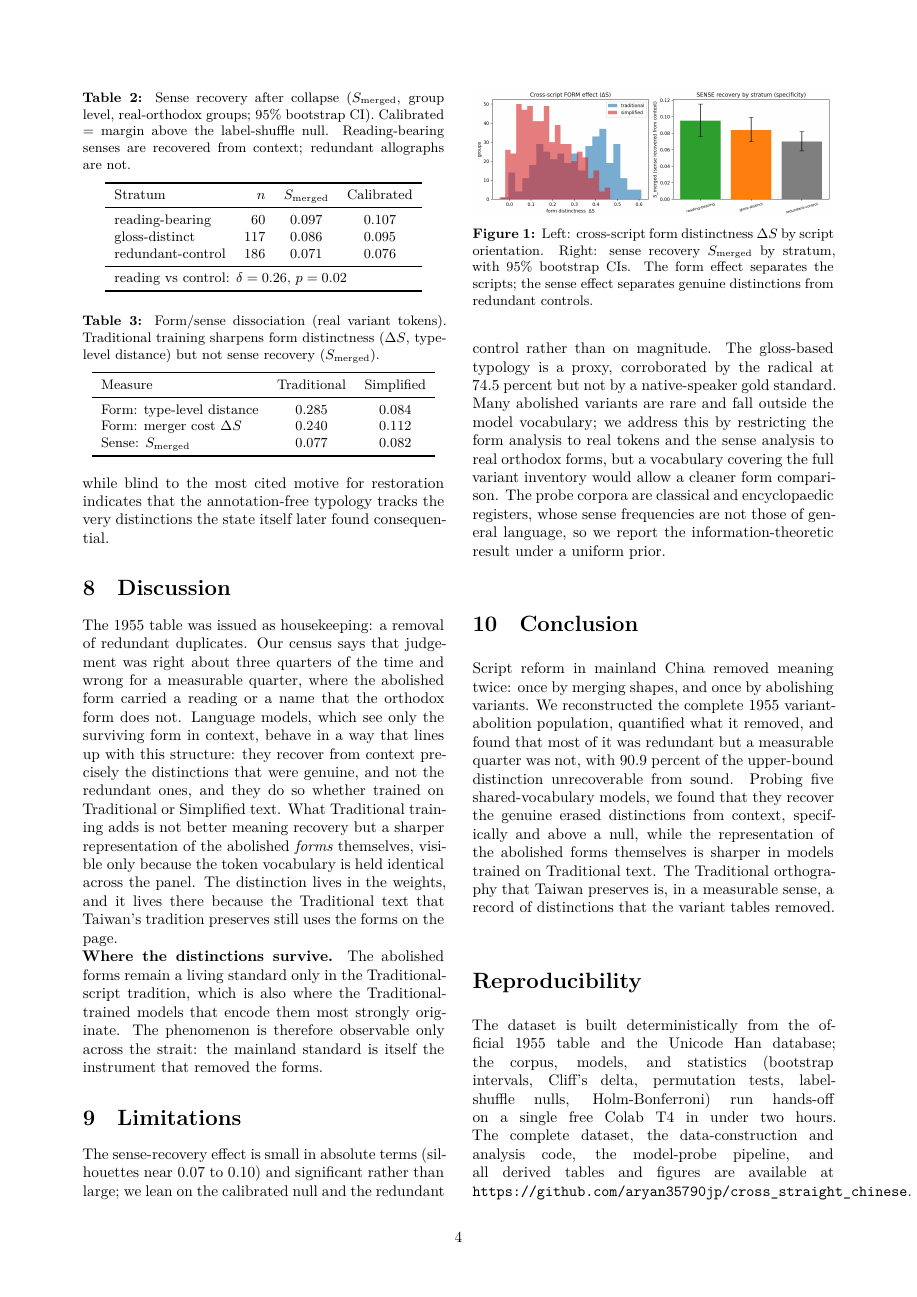
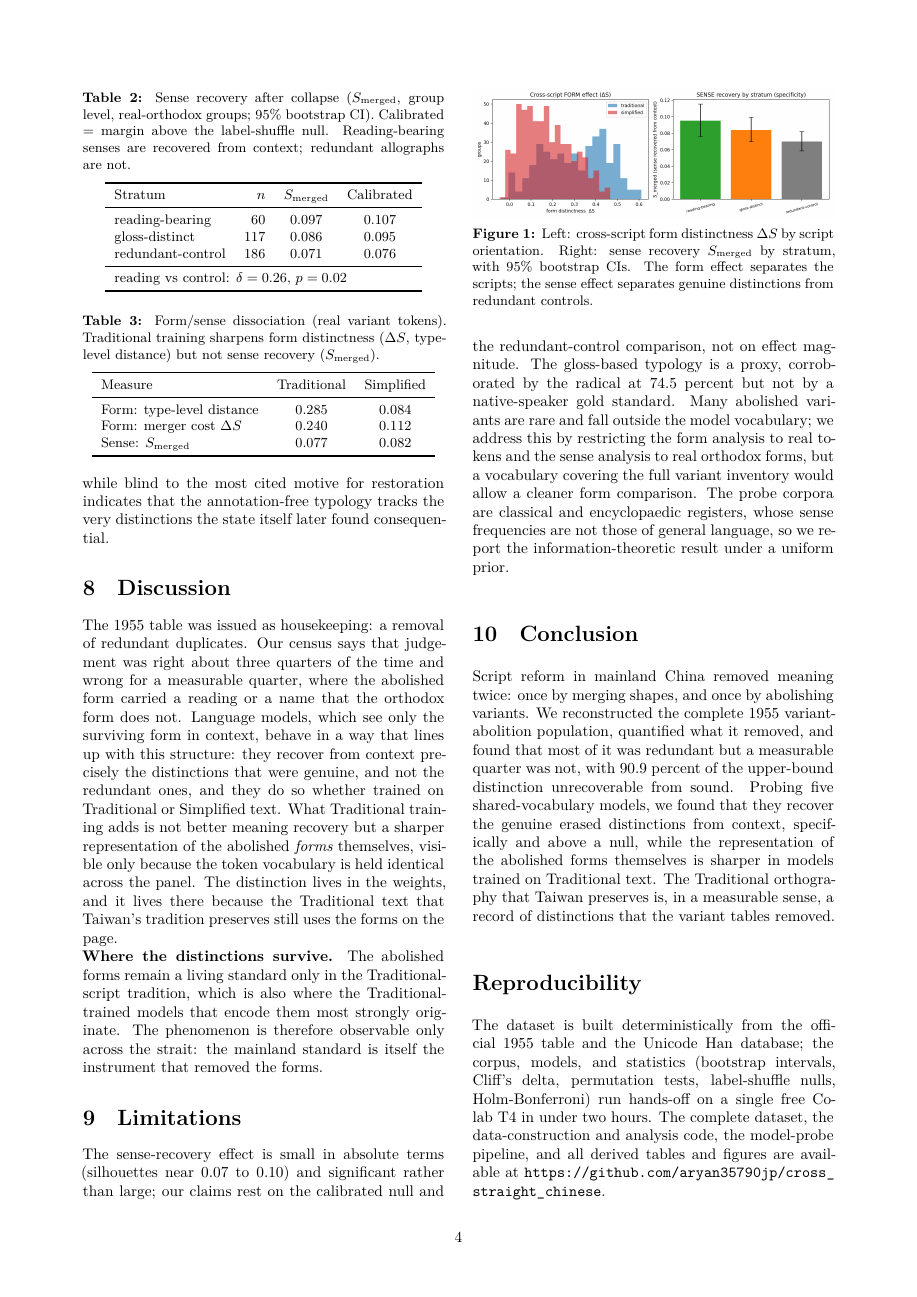
Before and after one commit to aryan35790jp/cross_straight_chinese, a LaTeX document (paper/main.tex): page 4 of 5. Compiled offline with XeLaTeX.

Commit message:
Make URLs breakable (xurl), reword limitations for clarity

```diff
--- a/paper/main.tex
+++ b/paper/main.tex
@@ -16,6 +16,7 @@
 \usepackage{caption}
 \usepackage{microtype}
 \usepackage[hidelinks]{hyperref}
+\usepackage{xurl}   % let long URLs break across lines (no margin overflow)
 
 \captionsetup{font=small,labelfont=bf,skip=5pt}
 \setlength{\parindent}{1em}
@@ -36,7 +37,7 @@
     {\normalsize Aryan Maity\par}
     \vspace{0.2em}
     {\small St.~Edmund's College \quad\textbar\quad
-     \texttt{github.com/aryan35790jp/cross\_straight\_chinese}\par}
+     \url{https://github.com/aryan35790jp/cross_straight_chinese}\par}
   \end{center}
   \vspace{1.0em}
   \begin{center}
@@ -380,9 +381,10 @@ is itself the instrument that removed the forms.
 
 \section{Limitations}
 The sense-recovery effect is small in absolute terms (silhouettes near 0.07 to
-0.10) and significant rather than large; we lean on the calibrated null and the
-redundant control rather than on magnitude. The gloss-based typology is a proxy,
-corroborated by the radical at 74.5 percent but not by a native-speaker gold
+0.10) and significant rather than large; our claims rest on the calibrated null
+and the redundant-control comparison, not on effect magnitude. The gloss-based
+typology is a proxy, corroborated by the radical at 74.5 percent but not by a
+native-speaker gold
 standard. Many abolished variants are rare and fall outside the model vocabulary;
 we address this by restricting the form analysis to real tokens and the sense
 analysis to real orthodox forms, but a vocabulary covering the full variant
@@ -409,7 +411,7 @@ Cliff's delta, permutation tests, label-shuffle nulls, Holm-Bonferroni) run
 hands-off on a single free Colab T4 in under two hours. The complete dataset,
 the data-construction and analysis code, the model-probe pipeline, and all
 derived tables and figures are available at
-\texttt{https://github.com/aryan35790jp/cross\_straight\_chinese}.
+\url{https://github.com/aryan35790jp/cross_straight_chinese}.
 
 \begin{thebibliography}{99}
 \small
```
Also changed, not shown: paper/main.tex (4 more changed lines).
